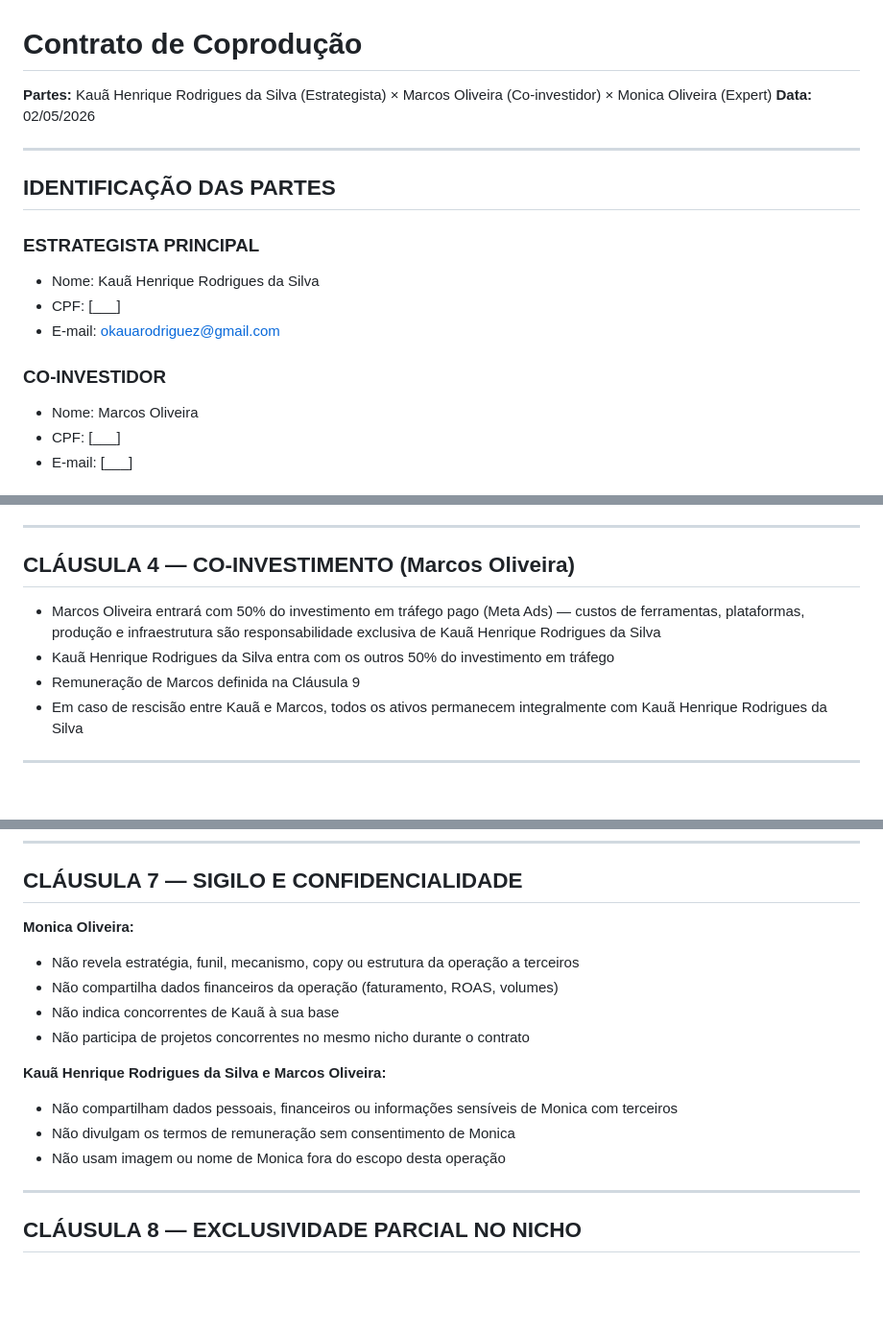
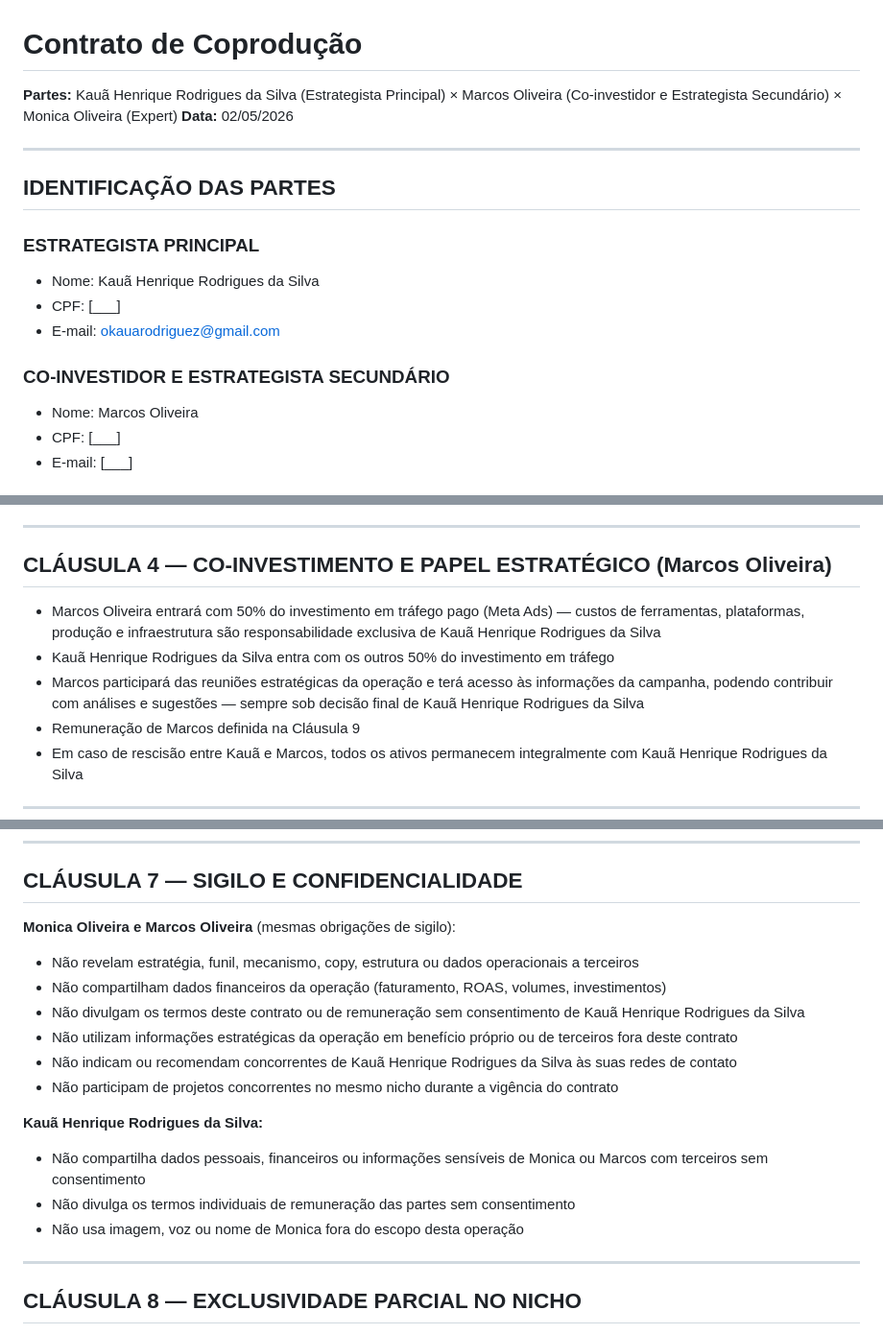
Before and after one commit to okauarodriguez-dotcom/grupoaura, a Markdown page: operacoes/contrato-coproducao-monica-oliveira.md, 3 parts joined by grey strips. Shown at 96% size. Drawn GitHub-style; blank space fills up the shorter version.

Commit message:
auto: atualizacao do projeto 2026-05-02_1438

```diff
--- a/operacoes/contrato-coproducao-monica-oliveira.md
+++ b/operacoes/contrato-coproducao-monica-oliveira.md
@@ -1,5 +1,5 @@
 # Contrato de Coprodução
-**Partes:** Kauã Henrique Rodrigues da Silva (Estrategista) × Marcos Oliveira (Co-investidor) × Monica Oliveira (Expert)
+**Partes:** Kauã Henrique Rodrigues da Silva (Estrategista Principal) × Marcos Oliveira (Co-investidor e Estrategista Secundário) × Monica Oliveira (Expert)
 **Data:** 02/05/2026
 
 ---
@@ -11,7 +11,7 @@
 - CPF: [___]
 - E-mail: okauarodriguez@gmail.com
 
-### CO-INVESTIDOR
+### CO-INVESTIDOR E ESTRATEGISTA SECUNDÁRIO
 - Nome: Marcos Oliveira
 - CPF: [___]
 - E-mail: [___]
@@ -64,10 +64,11 @@ Kauã Henrique Rodrigues da Silva se compromete a:
 
 ---
 
-## CLÁUSULA 4 — CO-INVESTIMENTO (Marcos Oliveira)
+## CLÁUSULA 4 — CO-INVESTIMENTO E PAPEL ESTRATÉGICO (Marcos Oliveira)
 
 - Marcos Oliveira entrará com 50% do investimento em tráfego pago (Meta Ads) — custos de ferramentas, plataformas, produção e infraestrutura são responsabilidade exclusiva de Kauã Henrique Rodrigues da Silva
 - Kauã Henrique Rodrigues da Silva entra com os outros 50% do investimento em tráfego
+- Marcos participará das reuniões estratégicas da operação e terá acesso às informações da campanha, podendo contribuir com análises e sugestões — sempre sob decisão final de Kauã Henrique Rodrigues da Silva
 - Remuneração de Marcos definida na Cláusula 9
 - Em caso de rescisão entre Kauã e Marcos, todos os ativos permanecem integralmente com Kauã Henrique Rodrigues da Silva
 
@@ -102,16 +103,18 @@ Monica Oliveira autoriza expressamente:
 
 ## CLÁUSULA 7 — SIGILO E CONFIDENCIALIDADE
 
-**Monica Oliveira:**
-- Não revela estratégia, funil, mecanismo, copy ou estrutura da operação a terceiros
-- Não compartilha dados financeiros da operação (faturamento, ROAS, volumes)
-- Não indica concorrentes de Kauã à sua base
-- Não participa de projetos concorrentes no mesmo nicho durante o contrato
+**Monica Oliveira e Marcos Oliveira** (mesmas obrigações de sigilo):
+- Não revelam estratégia, funil, mecanismo, copy, estrutura ou dados operacionais a terceiros
+- Não compartilham dados financeiros da operação (faturamento, ROAS, volumes, investimentos)
+- Não divulgam os termos deste contrato ou de remuneração sem consentimento de Kauã Henrique Rodrigues da Silva
+- Não utilizam informações estratégicas da operação em benefício próprio ou de terceiros fora deste contrato
+- Não indicam ou recomendam concorrentes de Kauã Henrique Rodrigues da Silva às suas redes de contato
+- Não participam de projetos concorrentes no mesmo nicho durante a vigência do contrato
 
-**Kauã Henrique Rodrigues da Silva e Marcos Oliveira:**
-- Não compartilham dados pessoais, financeiros ou informações sensíveis de Monica com terceiros
-- Não divulgam os termos de remuneração sem consentimento de Monica
-- Não usam imagem ou nome de Monica fora do escopo desta operação
+**Kauã Henrique Rodrigues da Silva:**
+- Não compartilha dados pessoais, financeiros ou informações sensíveis de Monica ou Marcos com terceiros sem consentimento
+- Não divulga os termos individuais de remuneração das partes sem consentimento
+- Não usa imagem, voz ou nome de Monica fora do escopo desta operação
 
 ---
 
```
Also changed, not shown: other parts of operacoes/contrato-coproducao-monica-oliveira.md (+3 -2 lines).
